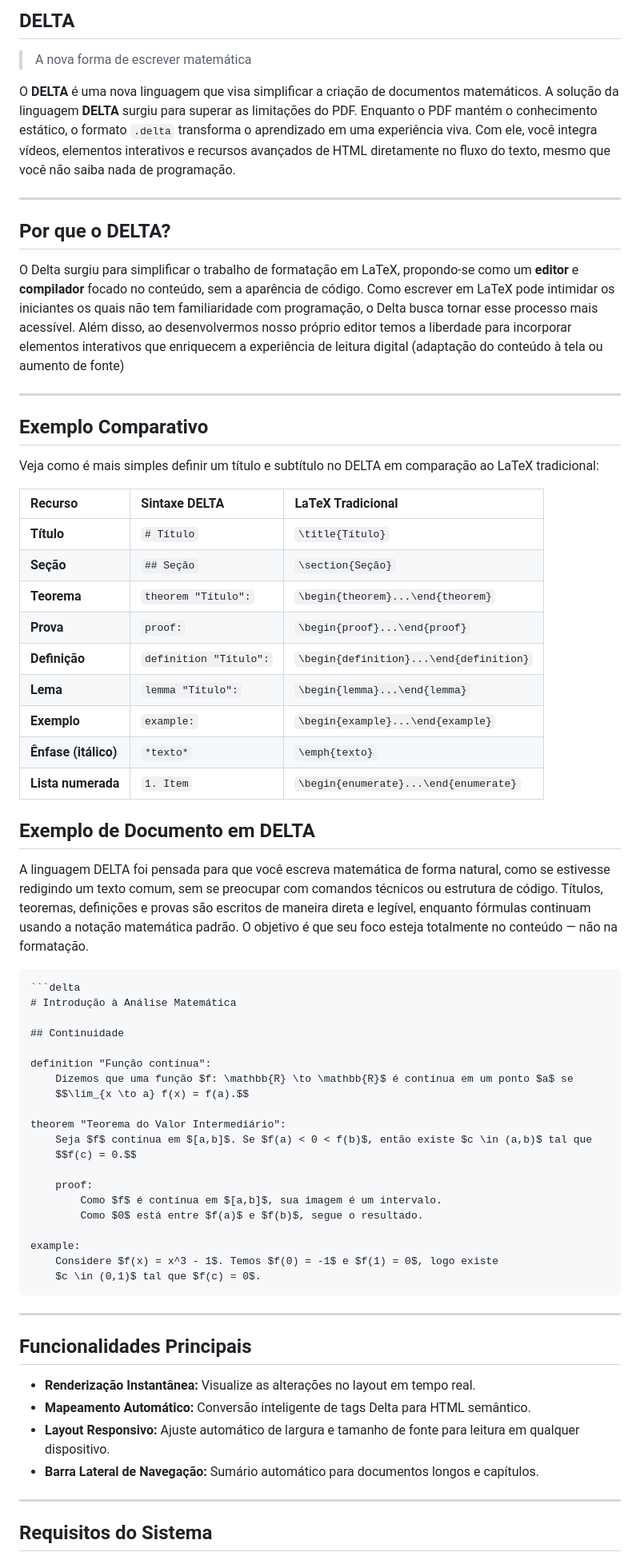
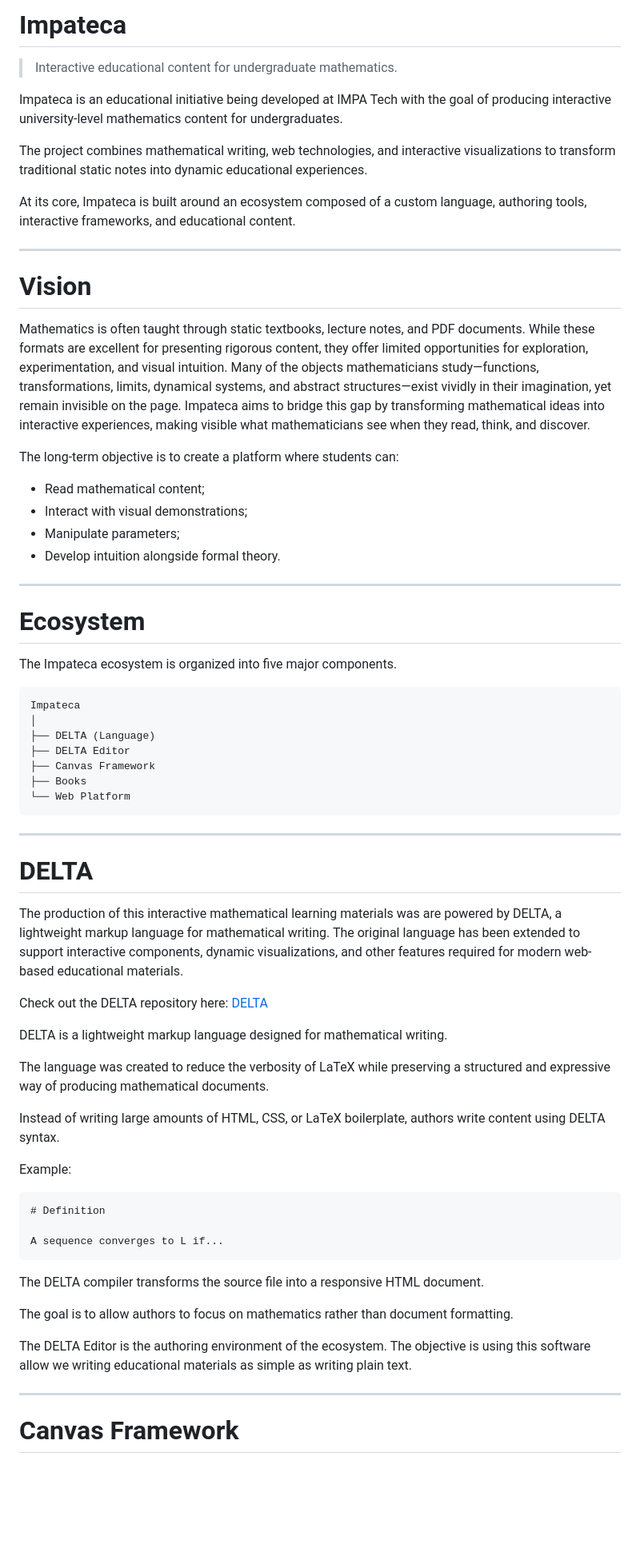
Before and after one commit to M3ri3/math_tools, a Markdown page: README.md, the part around one of its changes. Shown at 80% size. GitHub-like rendering; blank space fills up the shorter version.

Commit message:
impateca read.me

````diff
--- a/README.md
+++ b/README.md
@@ -1,71 +1,70 @@
-## **DELTA**
+# Impateca
+> Interactive educational content for undergraduate mathematics.
 
-> A nova forma de escrever matemática
+Impateca is an educational initiative being developed at IMPA Tech with the goal of producing interactive university-level mathematics content for undergraduates.
 
-O **DELTA** é uma nova linguagem que visa simplificar a criação de documentos matemáticos. A solução da linguagem **DELTA** surgiu para superar as limitações do PDF. Enquanto o PDF mantém o conhecimento estático, o formato `.delta` transforma o aprendizado em uma experiência viva. Com ele, você integra vídeos, elementos interativos e recursos avançados de HTML diretamente no fluxo do texto, mesmo que você não saiba nada de programação.
+The project combines mathematical writing, web technologies, and interactive visualizations to transform traditional static notes into dynamic educational experiences.
 
+At its core, Impateca is built around an ecosystem composed of a custom language, authoring tools, interactive frameworks, and educational content.
 
 ---
 
-## Por que o DELTA?
+# Vision
 
-O Delta surgiu para simplificar o trabalho de formatação em LaTeX, propondo-se como um **editor** e **compilador** focado no conteúdo, sem a aparência de código.
-Como escrever em LaTeX pode intimidar os iniciantes os quais não tem familiaridade com programação, o Delta busca tornar esse processo mais acessível. Além disso, ao desenvolvermos nosso próprio editor temos a liberdade para incorporar elementos interativos que enriquecem a experiência de leitura digital (adaptação do conteúdo à tela ou aumento de fonte)
+Mathematics is often taught through static textbooks, lecture notes, and PDF documents. While these formats are excellent for presenting rigorous content, they offer limited opportunities for exploration, experimentation, and visual intuition. Many of the objects mathematicians study—functions, transformations, limits, dynamical systems, and abstract structures—exist vividly in their imagination, yet remain invisible on the page. Impateca aims to bridge this gap by transforming mathematical ideas into interactive experiences, making visible what mathematicians see when they read, think, and discover.
 
+The long-term objective is to create a platform where students can:
+
+- Read mathematical content;
+- Interact with visual demonstrations;
+- Manipulate parameters;
+- Develop intuition alongside formal theory.
 
 ---
 
-## Exemplo Comparativo
+# Ecosystem
 
-Veja como é mais simples definir um título e subtítulo no DELTA em comparação ao LaTeX tradicional:
+The Impateca ecosystem is organized into five major components.
 
-| Recurso | Sintaxe DELTA | LaTeX Tradicional |
-| :--- | :--- | :--- |
-| **Título** | `# Título` | `\title{Título}` |
-| **Seção** | `## Seção` | `\section{Seção}` |
-| **Teorema** | `theorem "Título":` | `\begin{theorem}...\end{theorem}` |
-| **Prova** | `proof:` | `\begin{proof}...\end{proof}` |
-| **Definição** | `definition "Título":` | `\begin{definition}...\end{definition}` |
-| **Lema** | `lemma "Título":` | `\begin{lemma}...\end{lemma}` |
-| **Exemplo** | `example:` | `\begin{example}...\end{example}` |
-| **Ênfase (itálico)** | `*texto*` | `\emph{texto}` |
-| **Lista numerada** | `1. Item` | `\begin{enumerate}...\end{enumerate}` |
-
-  ## Exemplo de Documento em DELTA
-A linguagem DELTA foi pensada para que você escreva matemática de forma natural, como se estivesse redigindo um texto comum, sem se preocupar com comandos técnicos ou estrutura de código. Títulos, teoremas, definições e provas são escritos de maneira direta e legível, enquanto fórmulas continuam usando a notação matemática padrão. O objetivo é que seu foco esteja totalmente no conteúdo — não na formatação.
-
-
-    ```delta
-    # Introdução à Análise Matemática
-
-    ## Continuidade
-
-    definition "Função contínua":
-        Dizemos que uma função $f: \mathbb{R} \to \mathbb{R}$ é contínua em um ponto $a$ se
-        $$\lim_{x \to a} f(x) = f(a).$$
-
-    theorem "Teorema do Valor Intermediário":
-        Seja $f$ contínua em $[a,b]$. Se $f(a) < 0 < f(b)$, então existe $c \in (a,b)$ tal que
-        $$f(c) = 0.$$
-
-        proof:
-            Como $f$ é contínua em $[a,b]$, sua imagem é um intervalo.
-            Como $0$ está entre $f(a)$ e $f(b)$, segue o resultado.
-
-    example:
-        Considere $f(x) = x^3 - 1$. Temos $f(0) = -1$ e $f(1) = 0$, logo existe
-        $c \in (0,1)$ tal que $f(c) = 0$.
+```text
+Impateca
+│
+├── DELTA (Language)
+├── DELTA Editor
+├── Canvas Framework
+├── Books
+└── Web Platform
+```
 
 ---
 
-## Funcionalidades Principais
+# DELTA
 
-* **Renderização Instantânea:** Visualize as alterações no layout em tempo real.
-* **Mapeamento Automático:** Conversão inteligente de tags Delta para HTML semântico.
-* **Layout Responsivo:** Ajuste automático de largura e tamanho de fonte para leitura em qualquer dispositivo.
-* **Barra Lateral de Navegação:** Sumário automático para documentos longos e capítulos.
+The production of this interactive mathematical learning materials was are powered by DELTA, a lightweight markup language for mathematical writing. The original language has been extended to support interactive components, dynamic visualizations, and other features required for modern web-based educational materials.
+
+Check out the DELTA repository here: [DELTA](https://github.com/rbribeiro/delta)
+
+DELTA is a lightweight markup language designed for mathematical writing.
+
+The language was created to reduce the verbosity of LaTeX while preserving a structured and expressive way of producing mathematical documents.
+
+Instead of writing large amounts of HTML, CSS, or LaTeX boilerplate, authors write content using DELTA syntax.
+
+Example:
+
+```delta
+# Definition
+
+A sequence converges to L if...
+```
+
+The DELTA compiler transforms the source file into a responsive HTML document.
+
+The goal is to allow authors to focus on mathematics rather than document formatting.
+
+The DELTA Editor is the authoring environment of the ecosystem. The objective is using this software allow we writing educational materials as simple as writing plain text.
 
 ---
 
-## Requisitos do Sistema
+# Canvas Framework
 
````
Also changed, not shown: other parts of README.md (+168 -21 lines).
